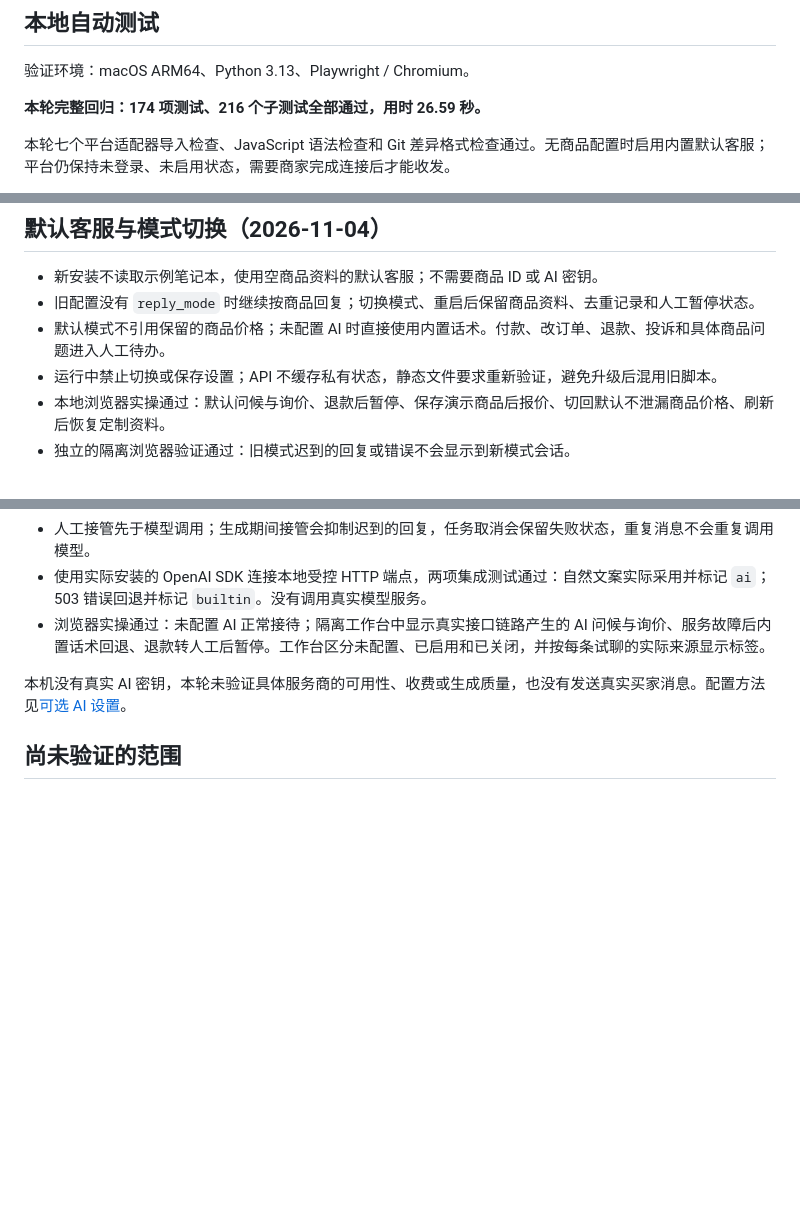
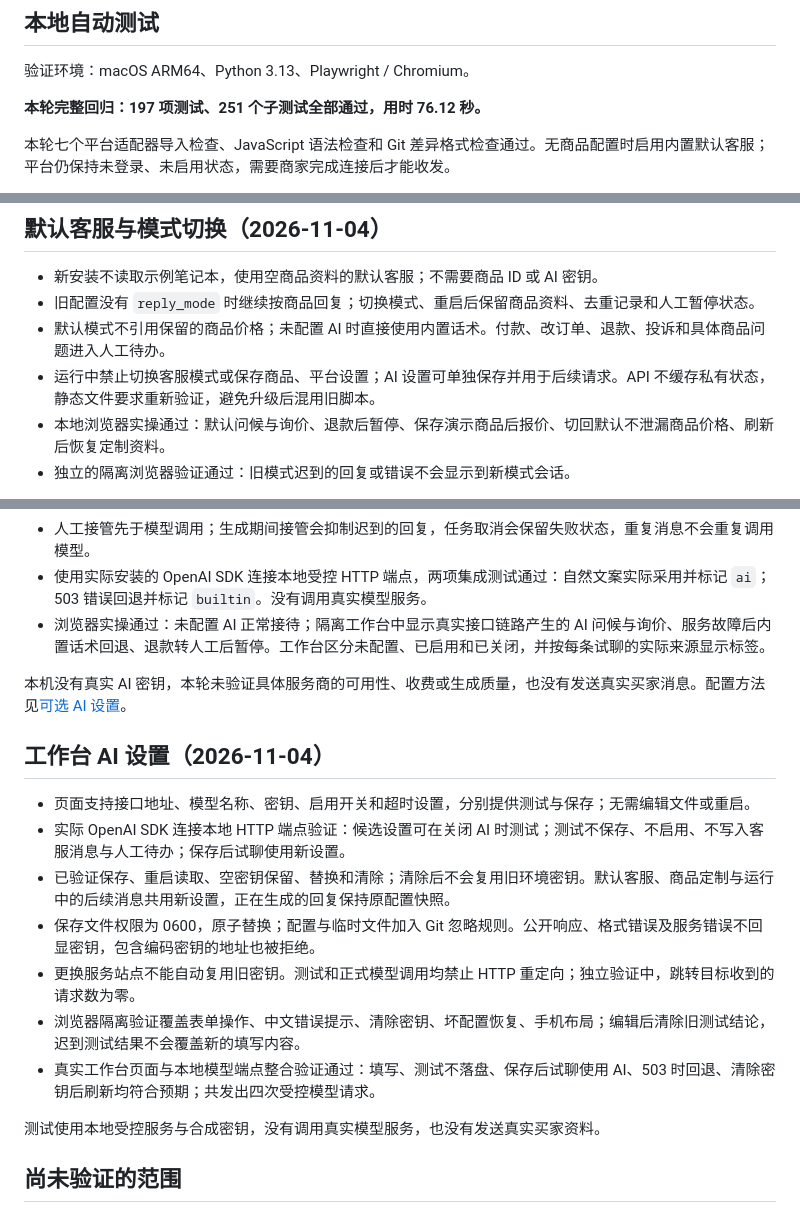
Before and after one commit to yelinyuan798-commits/UniversalECommerceBot, a Markdown page: docs/TEST_REPORT.md, 3 parts joined by grey strips. GitHub-like rendering; blank space fills up the shorter version.

```diff
--- a/docs/TEST_REPORT.md
+++ b/docs/TEST_REPORT.md
@@ -27,7 +27,7 @@
 
 验证环境：macOS ARM64、Python 3.13、Playwright / Chromium。
 
-**本轮完整回归：174 项测试、216 个子测试全部通过，用时 26.59 秒。**
+**本轮完整回归：197 项测试、251 个子测试全部通过，用时 76.12 秒。**
 
 本轮七个平台适配器导入检查、JavaScript 语法检查和 Git 差异格式检查通过。无商品配置时启用内置默认客服；平台仍保持未登录、未启用状态，需要商家完成连接后才能收发。
 
@@ -59,7 +59,7 @@ CI 配置为 Python 3.11 / 3.13。远端 CI 是否通过需查看对应提交的
 - 新安装不读取示例笔记本，使用空商品资料的默认客服；不需要商品 ID 或 AI 密钥。
 - 旧配置没有 `reply_mode` 时继续按商品回复；切换模式、重启后保留商品资料、去重记录和人工暂停状态。
 - 默认模式不引用保留的商品价格；未配置 AI 时直接使用内置话术。付款、改订单、退款、投诉和具体商品问题进入人工待办。
-- 运行中禁止切换或保存设置；API 不缓存私有状态，静态文件要求重新验证，避免升级后混用旧脚本。
+- 运行中禁止切换客服模式或保存商品、平台设置；AI 设置可单独保存并用于后续请求。API 不缓存私有状态，静态文件要求重新验证，避免升级后混用旧脚本。
 - 本地浏览器实操通过：默认问候与询价、退款后暂停、保存演示商品后报价、切回默认不泄漏商品价格、刷新后恢复定制资料。
 - 独立的隔离浏览器验证通过：旧模式迟到的回复或错误不会显示到新模式会话。
 
@@ -76,6 +76,18 @@ CI 配置为 Python 3.11 / 3.13。远端 CI 是否通过需查看对应提交的
 
 本机没有真实 AI 密钥，本轮未验证具体服务商的可用性、收费或生成质量，也没有发送真实买家消息。配置方法见[可选 AI 设置](PLATFORM_SETUP.md#可选让默认客服说得更自然)。
 
+## 工作台 AI 设置（2026-11-04）
+
+- 页面支持接口地址、模型名称、密钥、启用开关和超时设置，分别提供测试与保存；无需编辑文件或重启。
+- 实际 OpenAI SDK 连接本地 HTTP 端点验证：候选设置可在关闭 AI 时测试；测试不保存、不启用、不写入客服消息与人工待办；保存后试聊使用新设置。
+- 已验证保存、重启读取、空密钥保留、替换和清除；清除后不会复用旧环境密钥。默认客服、商品定制与运行中的后续消息共用新设置，正在生成的回复保持原配置快照。
+- 保存文件权限为 0600，原子替换；配置与临时文件加入 Git 忽略规则。公开响应、格式错误及服务错误不回显密钥，包含编码密钥的地址也被拒绝。
+- 更换服务站点不能自动复用旧密钥。测试和正式模型调用均禁止 HTTP 重定向；独立验证中，跳转目标收到的请求数为零。
+- 浏览器隔离验证覆盖表单操作、中文错误提示、清除密钥、坏配置恢复、手机布局；编辑后清除旧测试结论，迟到测试结果不会覆盖新的填写内容。
+- 真实工作台页面与本地模型端点整合验证通过：填写、测试不落盘、保存后试聊使用 AI、503 时回退、清除密钥后刷新均符合预期；共发出四次受控模型请求。
+
+测试使用本地受控服务与合成密钥，没有调用真实模型服务，也没有发送真实买家资料。
+
 ## 尚未验证的范围
 
 - 新增四平台的真实商家页面映射与真实买家收发。
```
Also changed, not shown: docs/PLATFORM_SETUP.md (+18 -12 lines).
